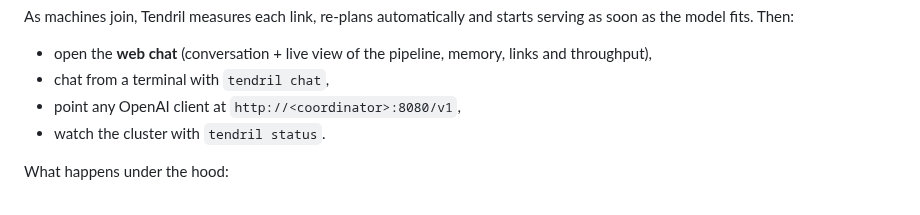
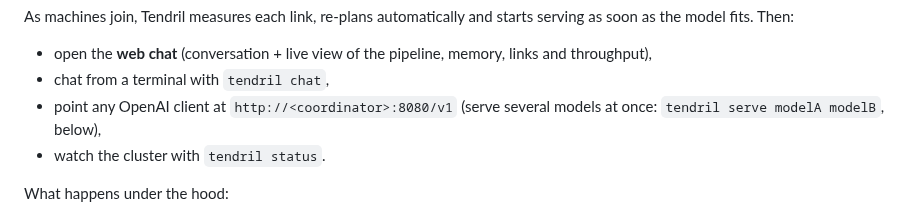
Before and after one commit to hetsaraiya/Tendril, a Markdown page: README.md, the part around one of its changes. Drawn GitHub-style.

```diff
--- a/README.md
+++ b/README.md
@@ -86,7 +86,8 @@ as soon as the model fits. Then:
 
 - open the **web chat** (conversation + live view of the pipeline, memory, links and throughput),
 - chat from a terminal with `tendril chat`,
-- point any OpenAI client at `http://<coordinator>:8080/v1`,
+- point any OpenAI client at `http://<coordinator>:8080/v1` (serve several models at once:
+  `tendril serve modelA modelB`, below),
 - watch the cluster with `tendril status`.
 
 What happens under the hood:
```
Also changed, not shown: other parts of README.md (+34 -0 lines), docs/architecture.md (+29 -0 lines), docs/images/pool-waiting.png (added), docs/images/pool-web-ui.png (added), 6 other files.
